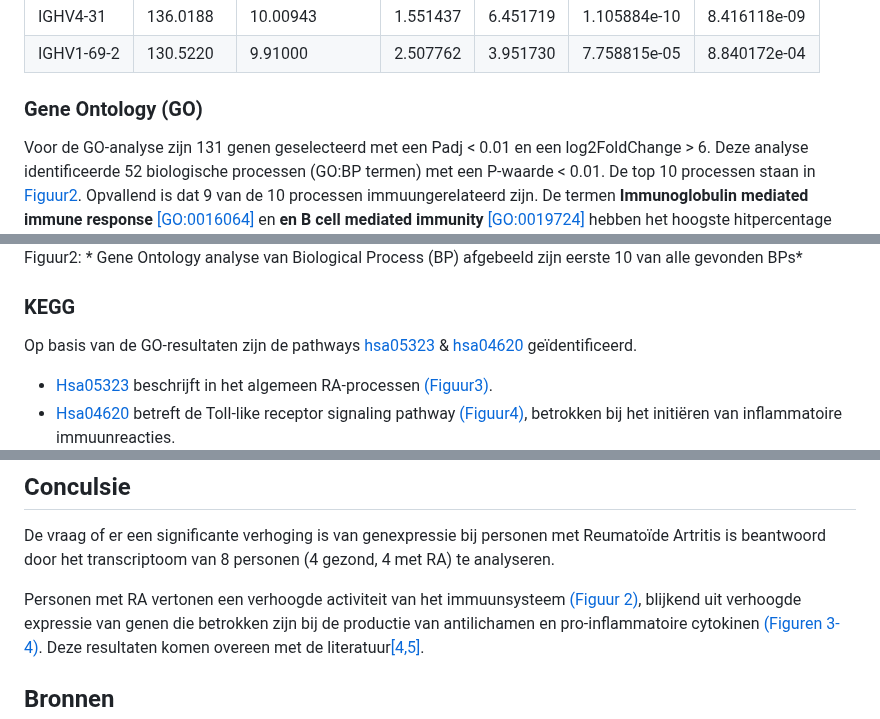
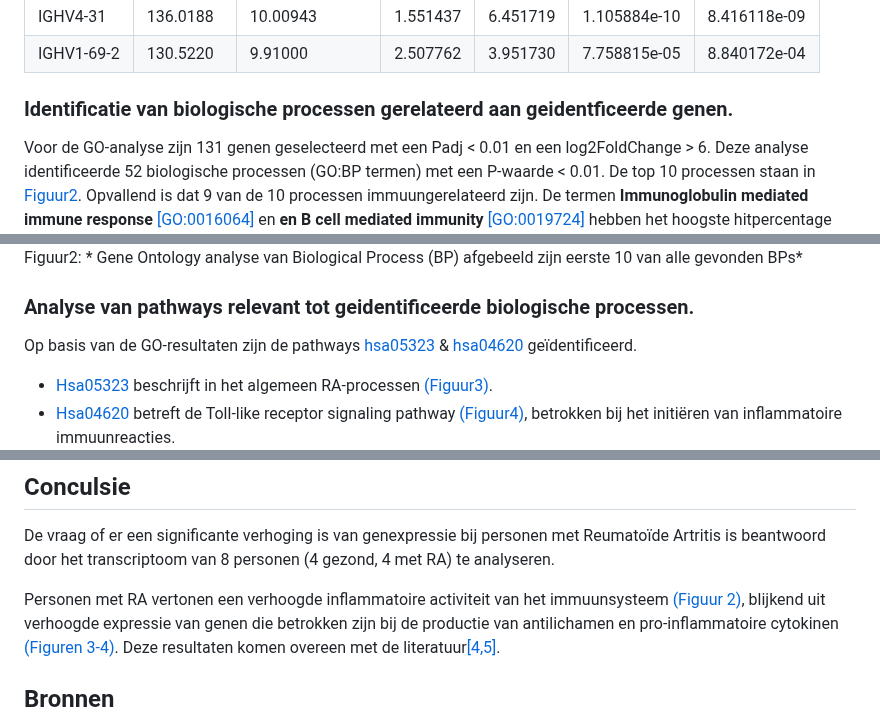
Before and after one commit to Quantum-Coder826/J2P4casusTranscriptomics, a Markdown page: README.md, 3 parts joined by grey strips. Drawn GitHub-style.

```diff
--- a/README.md
+++ b/README.md
@@ -133,7 +133,7 @@ De meeste genen zijn betrokken bij de productie van immunoglobulinen (antilicham
 | IGHV4-31 | 136.0188 | 10.00943 | 1.551437 | 6.451719 | 1.105884e-10 | 8.416118e-09 |
 | IGHV1-69-2 | 130.5220 | 9.91000 | 2.507762 | 3.951730 | 7.758815e-05 | 8.840172e-04 |
 
-### Gene Ontology (GO)
+### Identificatie van biologische processen gerelateerd aan geidentficeerde genen.
 
 Voor de GO-analyse zijn 131 genen geselecteerd met een Padj < 0.01 en een log2FoldChange > 6.
 Deze analyse identificeerde 52 biologische processen (GO:BP termen) met een P-waarde < 0.01.
@@ -147,7 +147,7 @@ hebben het hoogste hitpercentage (~17%). Beide van deze GO termen hebben te make
 <a id="Fig2">Figuur2:</a> *
 Gene Ontology analyse van Biological Process (BP) afgebeeld zijn eerste 10 van alle gevonden BPs*
 
-### KEGG
+### Analyse van pathways relevant tot geidentificeerde biologische processen.
 
 Op basis van de GO-resultaten zijn de pathways [hsa05323](https://www.kegg.jp/entry/hsa05323) & [hsa04620](https://www.kegg.jp/entry/hsa04620) geïdentificeerd.
 
@@ -166,7 +166,7 @@ zoals TGFa, IL1, IL6 (kan ook anti-inflammatoir zijn) & IFNa[[4,5]](#4).
 De vraag of er een significante verhoging is van genexpressie bij personen met Reumatoïde Artritis is beantwoord
 door het transcriptoom van 8 personen (4 gezond, 4 met RA) te analyseren.
 
-Personen met RA vertonen een verhoogde activiteit van het immuunsysteem [(Figuur 2)](#Fig2),
+Personen met RA vertonen een verhoogde inflammatoire activiteit van het immuunsysteem [(Figuur 2)](#Fig2),
 blijkend uit verhoogde expressie van genen die betrokken zijn bij de productie van antilichamen
 en pro-inflammatoire cytokinen [(Figuren 3-4)](#Fig3). Deze resultaten komen overeen met de literatuur[[4,5]](#4).
 
```
Also changed, not shown: other parts of README.md (+8 -8 lines).
